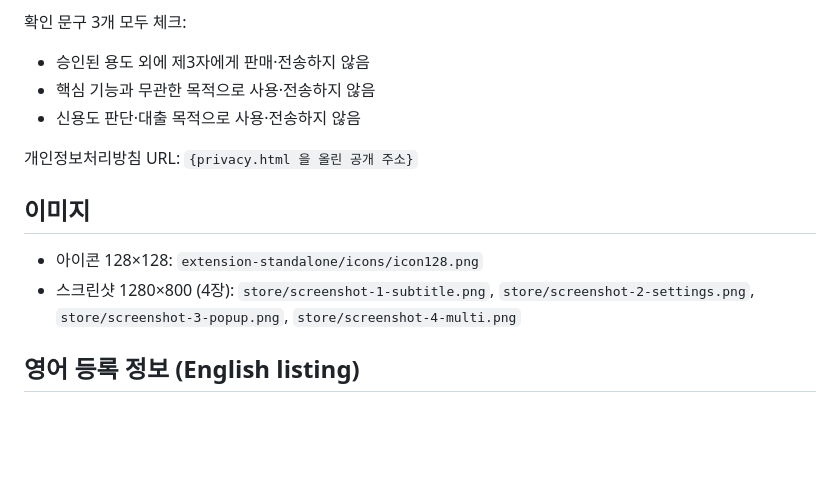
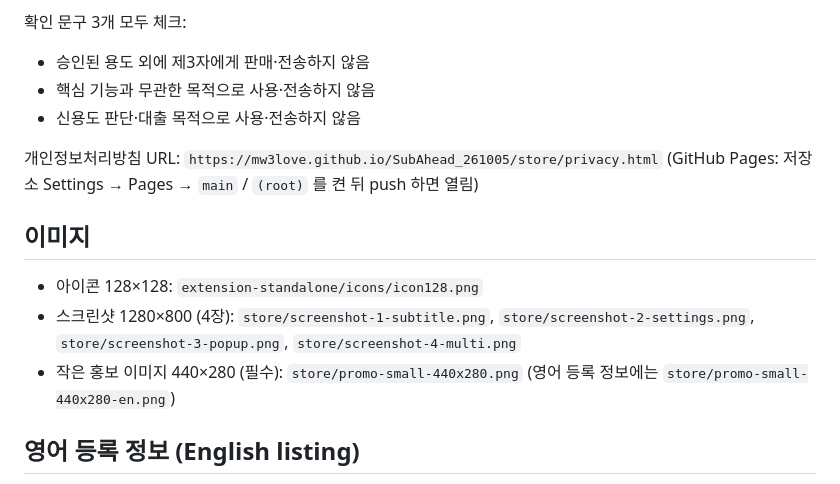
Before and after one commit to mw3love/SubAhead_261005, a Markdown page: store/스토어_등록정보.md, the part around the change. Drawn GitHub-style; blank space fills up the shorter version.

```diff
--- a/store/스토어_등록정보.md
+++ b/store/스토어_등록정보.md
@@ -78,12 +78,13 @@
 - 핵심 기능과 무관한 목적으로 사용·전송하지 않음
 - 신용도 판단·대출 목적으로 사용·전송하지 않음
 
-개인정보처리방침 URL: `{privacy.html 을 올린 공개 주소}`
+개인정보처리방침 URL: `https://mw3love.github.io/SubAhead_261005/store/privacy.html` (GitHub Pages: 저장소 Settings → Pages → `main` / `(root)` 를 켠 뒤 push 하면 열림)
 
 ## 이미지
 
 - 아이콘 128×128: `extension-standalone/icons/icon128.png`
 - 스크린샷 1280×800 (4장): `store/screenshot-1-subtitle.png`, `store/screenshot-2-settings.png`, `store/screenshot-3-popup.png`, `store/screenshot-4-multi.png`
+- 작은 홍보 이미지 440×280 (필수): `store/promo-small-440x280.png` (영어 등록 정보에는 `store/promo-small-440x280-en.png`)
 
 ## 영어 등록 정보 (English listing)
 
```
Also changed, not shown: README.md (+0 -1 lines), archive/hackathon/README.md (deleted, +0 -6 lines), store/promo-small-440x280-en.png (added), store/promo-small-440x280.png (added), 8 other files.
